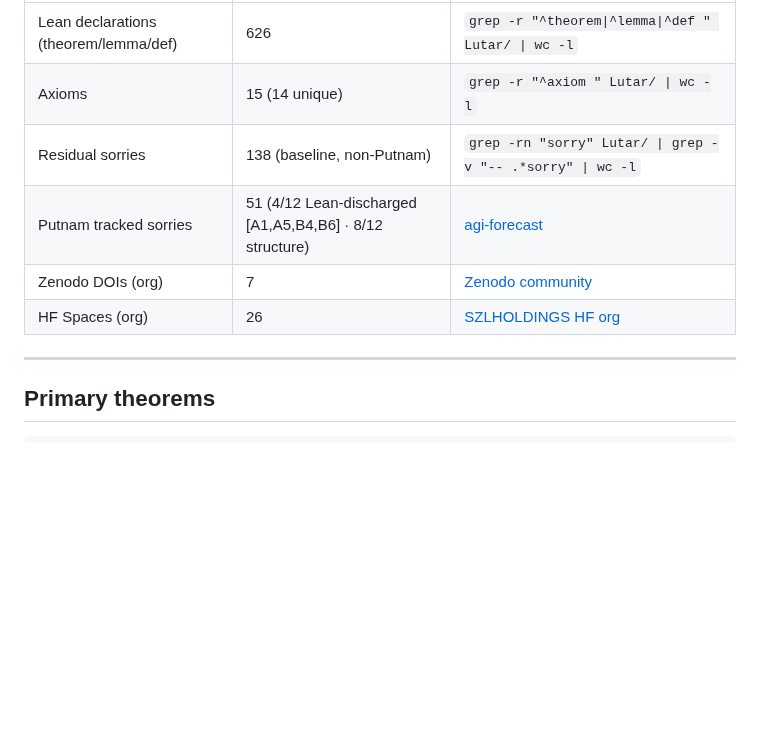
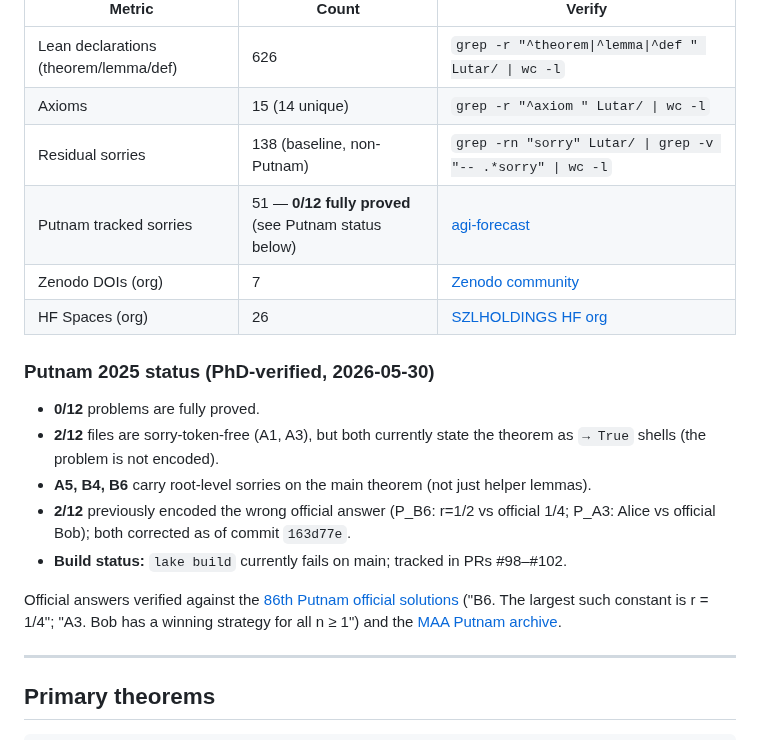
Before and after one commit to szl-holdings/lutar-lean, a Markdown page: README.md, the part around the change. Drawn GitHub-style; blank space fills up the shorter version.

Commit message:
docs(putnam): replace "4/12 GREEN" with PhD-honest layered framing
The README claimed "4/12 Lean-discharged [A1,A5,B4,B6]". A grep of the
files shows that is false: A5/B4/B6 carry root-level sorries on the main
theorem, and the only sorry-token-free files (A1, A3) are stated as
-> True shells (the problem is not encoded). 0/12 problems are fully proved.

Replaces the table row and adds a layered honest "Putnam 2025 status"
block: 0/12 proved; 2/12 sorry-token-free as True shells; A5/B4/B6 root
sorries; 2/12 previously encoded the wrong official answer (P_B6 r=1/2 vs
1/4; P_A3 Alice vs Bob), corrected as of commit 163d77e; lake build fails
on main (PRs #98-#102).

Official answers verified against https://kskedlaya.org/putnam-archive/2025s.pdf.

Signed-off-by: Stephen P. Lutar Jr. <stephenlutar2@gmail.com>

```diff
--- a/README.md
+++ b/README.md
@@ -68,9 +68,19 @@
 | Lean declarations (theorem/lemma/def) | 626 | `grep -r "^theorem\|^lemma\|^def " Lutar/ \| wc -l` |
 | Axioms | 15 (14 unique) | `grep -r "^axiom " Lutar/ \| wc -l` |
 | Residual sorries | 138 (baseline, non-Putnam) | `grep -rn "sorry" Lutar/ \| grep -v "-- .*sorry" \| wc -l` |
-| Putnam tracked sorries | 51 (4/12 Lean-discharged [A1,A5,B4,B6] · 8/12 structure) | [agi-forecast](https://github.com/szl-holdings/agi-forecast) |
+| Putnam tracked sorries | 51 — **0/12 fully proved** (see Putnam status below) | [agi-forecast](https://github.com/szl-holdings/agi-forecast) |
 | Zenodo DOIs (org) | 7 | [Zenodo community](https://zenodo.org/communities/szl-holdings) |
 | HF Spaces (org) | 26 | [SZLHOLDINGS HF org](https://huggingface.co/SZLHOLDINGS) |
+
+### Putnam 2025 status (PhD-verified, 2026-05-30)
+
+- **0/12** problems are fully proved.
+- **2/12** files are sorry-token-free (A1, A3), but both currently state the theorem as `→ True` shells (the problem is not encoded).
+- **A5, B4, B6** carry root-level sorries on the main theorem (not just helper lemmas).
+- **2/12** previously encoded the wrong official answer (P_B6: r=1/2 vs official 1/4; P_A3: Alice vs official Bob); both corrected as of commit `163d77e`.
+- **Build status:** `lake build` currently fails on main; tracked in PRs #98–#102.
+
+Official answers verified against the [86th Putnam official solutions](https://kskedlaya.org/putnam-archive/2025s.pdf) ("B6. The largest such constant is r = 1/4"; "A3. Bob has a winning strategy for all n ≥ 1") and the [MAA Putnam archive](https://maa.org/putnam-competition/).
 
 ---
 
```
